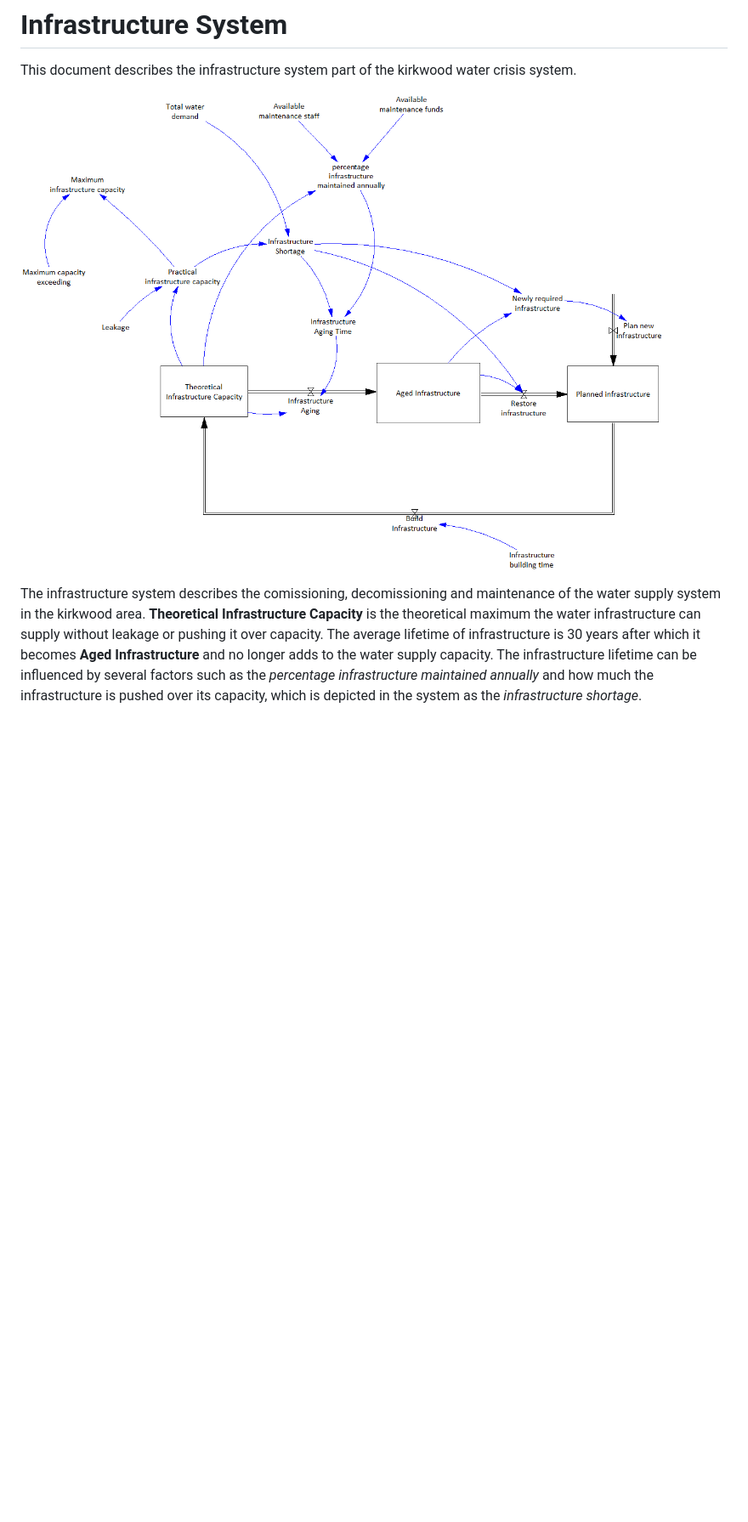
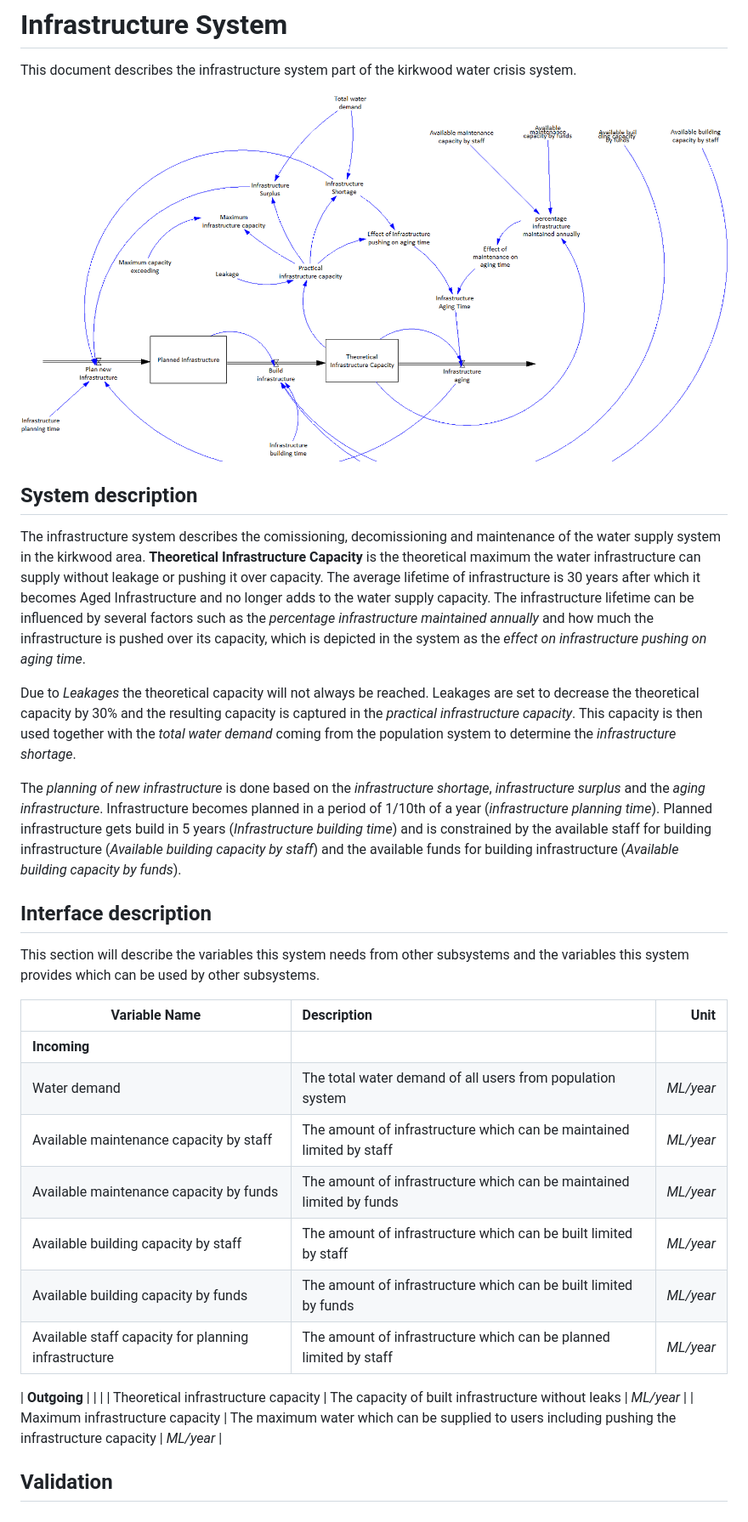
Before and after one commit to MBrouns/Kirkwood-Water-Crisis, a Markdown page: docs/infrastructureSystem.md, the part around the change. Shown: that part at 85% size. GitHub-like rendering; pictures changed too: docs/images/sys-infrastructure.png; blank space fills up the shorter version.

Commit message:
Added infrastructure planning limitation by available staff and expanded documentation

```diff
--- a/docs/infrastructureSystem.md
+++ b/docs/infrastructureSystem.md
@@ -4,5 +4,30 @@ This document describes the infrastructure system part of the kirkwood water cri
 
 ![Infrastructure system](images/sys-infrastructure.png)
 
+## System description
+The infrastructure system describes the comissioning, decomissioning and maintenance of the water supply system in the kirkwood area. **Theoretical Infrastructure Capacity** is the theoretical maximum the water infrastructure can supply without leakage or pushing it over capacity. The average lifetime of infrastructure is 30 years after which it becomes Aged Infrastructure and no longer adds to the water supply capacity. The infrastructure lifetime can be influenced by several factors such as the *percentage infrastructure maintained annually* and how much the infrastructure is pushed over its capacity, which is depicted in the system as the *effect on infrastructure pushing on aging time*.
 
-The infrastructure system describes the comissioning, decomissioning and maintenance of the water supply system in the kirkwood area. **Theoretical Infrastructure Capacity** is the theoretical maximum the water infrastructure can supply without leakage or pushing it over capacity. The average lifetime of infrastructure is 30 years after which it becomes **Aged Infrastructure** and no longer adds to the water supply capacity. The infrastructure lifetime can be influenced by several factors such as the *percentage infrastructure maintained annually* and how much the infrastructure is pushed over its capacity, which is depicted in the system as the *infrastructure shortage*.
+Due to *Leakages* the theoretical capacity will not always be reached. Leakages are set to decrease the theoretical capacity by 30% and the resulting capacity is captured in the *practical infrastructure capacity*. This capacity is then used together with the *total water demand* coming from the population system to  determine the *infrastructure shortage*.
+
+The *planning of new infrastructure* is done based on the *infrastructure shortage*, *infrastructure surplus* and the *aging infrastructure*. Infrastructure becomes planned in a period of 1/10th of a year (*infrastructure planning time*). Planned infrastructure gets build in 5 years (*Infrastructure building time*) and is constrained  by the available staff for building infrastructure (*Available building capacity by staff*) and the available funds for building infrastructure (*Available building capacity by funds*).
+
+## Interface description
+This section will describe the variables this system needs from other subsystems and the variables this system provides which can be used by other subsystems.
+
+
+| Variable Name  | Description           | Unit  |
+| -------------	 |:------------- 		| -----:|
+| **Incoming**   | 						|  |
+| Water demand   | The total water demand of all users from population system  | *ML/year*  |
+| Available maintenance capacity by staff  | The amount of infrastructure which can be maintained limited by staff      		|  *ML/year*  |
+| Available maintenance capacity by funds  | The amount of infrastructure which can be maintained limited by funds      		| *ML/year*  |
+| Available building capacity by staff  | The amount of infrastructure which can be built limited by staff      		|  *ML/year*  |
+| Available building capacity by funds  | The amount of infrastructure which can be built limited by funds      		|  *ML/year*  |
+| Available staff capacity for planning infrastructure  | The amount of infrastructure which can be planned limited by staff      		|  *ML/year*  |
+
+| **Outgoing**	 |   		|    |
+| Theoretical infrastructure capacity  | The capacity of built infrastructure without leaks    		| *ML/year*   |
+| Maximum infrastructure capacity  | The maximum water which can be supplied to users including pushing the infrastructure capacity    		| *ML/year*   |
+
+
+## Validation
```
Also changed, not shown: 4 other files.
